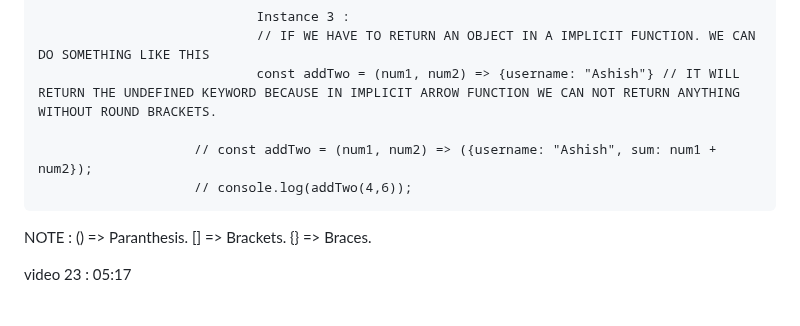
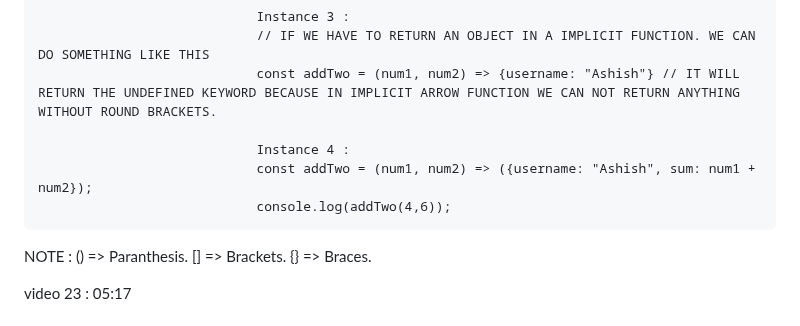
Before and after one commit to ashishsingh0307/Learn_javascript, a Markdown page: README.md, the part around the change. GitHub-like rendering.

Commit message:
recaping video 23

```diff
--- a/README.md
+++ b/README.md
@@ -1123,8 +1123,9 @@ VIDEO 23 - INTRODUCTION TO ARROW FUNCTION
                                 // IF WE HAVE TO RETURN AN OBJECT IN A IMPLICIT FUNCTION. WE CAN DO SOMETHING LIKE THIS
                                 const addTwo = (num1, num2) => {username: "Ashish"} // IT WILL RETURN THE UNDEFINED KEYWORD BECAUSE IN IMPLICIT ARROW FUNCTION WE CAN NOT RETURN ANYTHING WITHOUT ROUND BRACKETS.
 
-                        // const addTwo = (num1, num2) => ({username: "Ashish", sum: num1 + num2});
-                        // console.log(addTwo(4,6));
+                                Instance 4 :
+                                const addTwo = (num1, num2) => ({username: "Ashish", sum: num1 + num2});
+                                console.log(addTwo(4,6));
 
 NOTE : () => Paranthesis.
        [] => Brackets.
```
